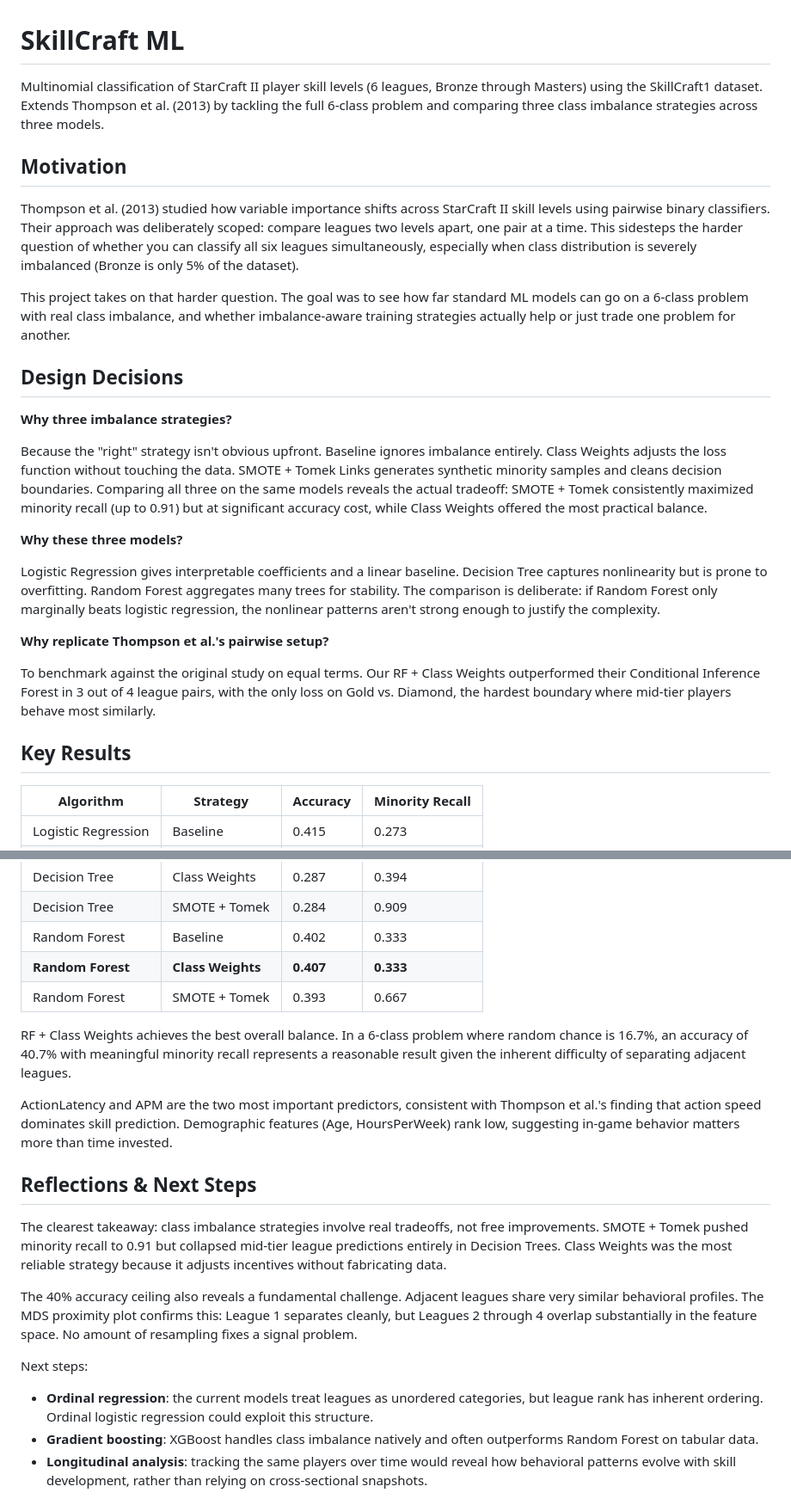
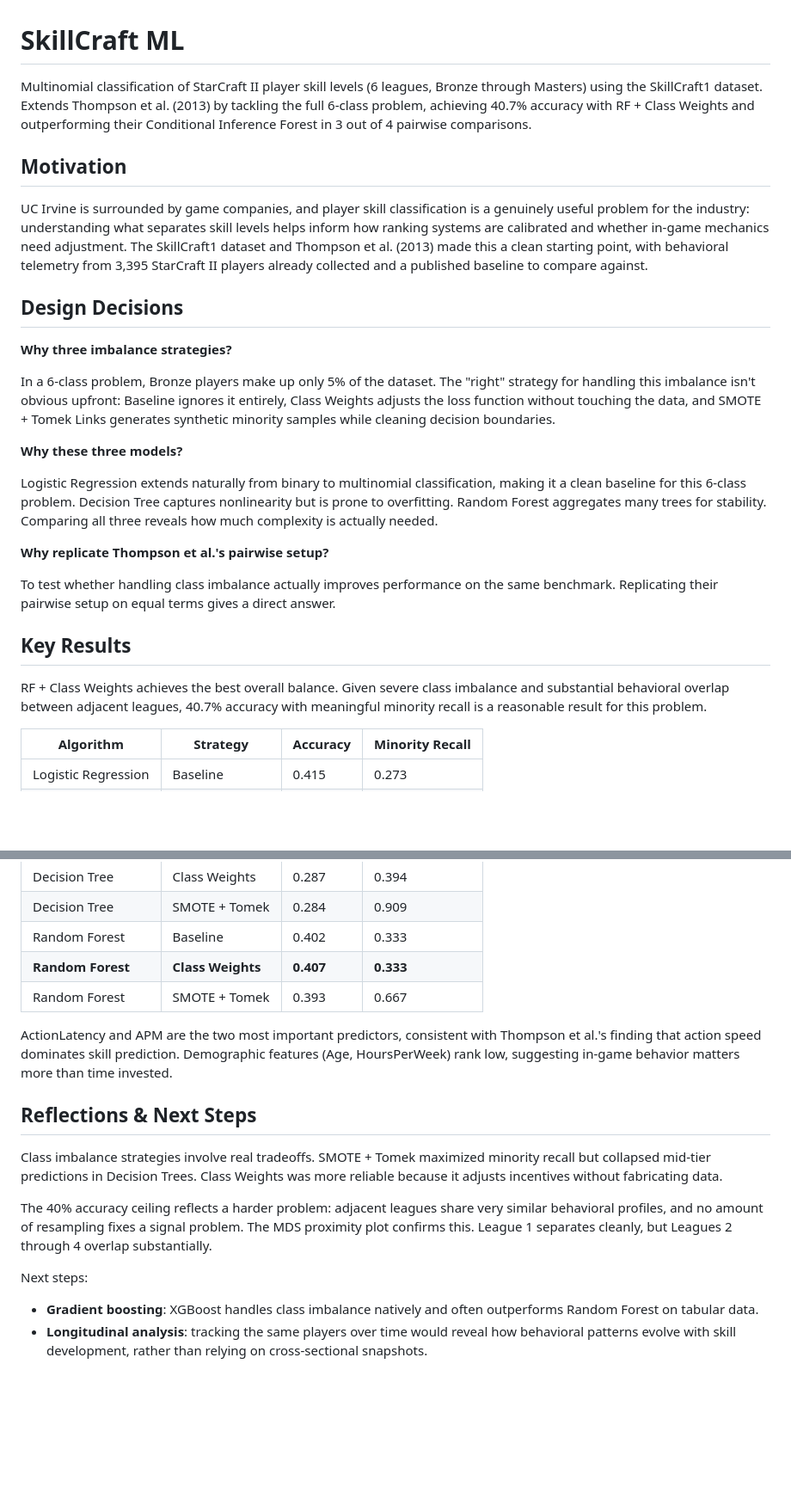
Before and after one commit to ShengPeiWilliam/skillcraft-ml, a Markdown page: README.md, 2 parts joined by grey strips. Shown at 86% size. Rendered like a GitHub page; blank space fills up the shorter version.

Commit message:
docs: revise project READMEs with motivation, design decisions, and reflections

```diff
--- a/README.md
+++ b/README.md
@@ -1,28 +1,25 @@
 # SkillCraft ML
-
-Multinomial classification of StarCraft II player skill levels (6 leagues, Bronze through Masters) using the SkillCraft1 dataset. Extends Thompson et al. (2013) by tackling the full 6-class problem and comparing three class imbalance strategies across three models.
+Multinomial classification of StarCraft II player skill levels (6 leagues, Bronze through Masters) using the SkillCraft1 dataset. Extends Thompson et al. (2013) by tackling the full 6-class problem, achieving 40.7% accuracy with RF + Class Weights and outperforming their Conditional Inference Forest in 3 out of 4 pairwise comparisons.
 
 ## Motivation
-
-Thompson et al. (2013) studied how variable importance shifts across StarCraft II skill levels using pairwise binary classifiers. Their approach was deliberately scoped: compare leagues two levels apart, one pair at a time. This sidesteps the harder question of whether you can classify all six leagues simultaneously, especially when class distribution is severely imbalanced (Bronze is only 5% of the dataset).
-
-This project takes on that harder question. The goal was to see how far standard ML models can go on a 6-class problem with real class imbalance, and whether imbalance-aware training strategies actually help or just trade one problem for another.
+UC Irvine is surrounded by game companies, and player skill classification is a genuinely useful problem for the industry: understanding what separates skill levels helps inform how ranking systems are calibrated and whether in-game mechanics need adjustment. The SkillCraft1 dataset and Thompson et al. (2013) made this a clean starting point, with behavioral telemetry from 3,395 StarCraft II players already collected and a published baseline to compare against.
 
 ## Design Decisions
 
 **Why three imbalance strategies?**
 
-Because the "right" strategy isn't obvious upfront. Baseline ignores imbalance entirely. Class Weights adjusts the loss function without touching the data. SMOTE + Tomek Links generates synthetic minority samples and cleans decision boundaries. Comparing all three on the same models reveals the actual tradeoff: SMOTE + Tomek consistently maximized minority recall (up to 0.91) but at significant accuracy cost, while Class Weights offered the most practical balance.
+In a 6-class problem, Bronze players make up only 5% of the dataset. The "right" strategy for handling this imbalance isn't obvious upfront: Baseline ignores it entirely, Class Weights adjusts the loss function without touching the data, and SMOTE + Tomek Links generates synthetic minority samples while cleaning decision boundaries.
 
 **Why these three models?**
 
-Logistic Regression gives interpretable coefficients and a linear baseline. Decision Tree captures nonlinearity but is prone to overfitting. Random Forest aggregates many trees for stability. The comparison is deliberate: if Random Forest only marginally beats logistic regression, the nonlinear patterns aren't strong enough to justify the complexity.
+Logistic Regression extends naturally from binary to multinomial classification, making it a clean baseline for this 6-class problem. Decision Tree captures nonlinearity but is prone to overfitting. Random Forest aggregates many trees for stability. Comparing all three reveals how much complexity is actually needed.
 
 **Why replicate Thompson et al.'s pairwise setup?**
 
-To benchmark against the original study on equal terms. Our RF + Class Weights outperformed their Conditional Inference Forest in 3 out of 4 league pairs, with the only loss on Gold vs. Diamond, the hardest boundary where mid-tier players behave most similarly.
+To test whether handling class imbalance actually improves performance on the same benchmark. Replicating their pairwise setup on equal terms gives a direct answer.
 
 ## Key Results
+RF + Class Weights achieves the best overall balance. Given severe class imbalance and substantial behavioral overlap between adjacent leagues, 40.7% accuracy with meaningful minority recall is a reasonable result for this problem.
 
 | Algorithm | Strategy | Accuracy | Minority Recall |
 |-----------|----------|----------|-----------------|
@@ -36,18 +33,15 @@ To benchmark against the original study on equal terms. Our RF + Class Weights o
 | **Random Forest** | **Class Weights** | **0.407** | **0.333** |
 | Random Forest | SMOTE + Tomek | 0.393 | 0.667 |
 
-RF + Class Weights achieves the best overall balance. In a 6-class problem where random chance is 16.7%, an accuracy of 40.7% with meaningful minority recall represents a reasonable result given the inherent difficulty of separating adjacent leagues.
-
 ActionLatency and APM are the two most important predictors, consistent with Thompson et al.'s finding that action speed dominates skill prediction. Demographic features (Age, HoursPerWeek) rank low, suggesting in-game behavior matters more than time invested.
 
 ## Reflections & Next Steps
 
-The clearest takeaway: class imbalance strategies involve real tradeoffs, not free improvements. SMOTE + Tomek pushed minority recall to 0.91 but collapsed mid-tier league predictions entirely in Decision Trees. Class Weights was the most reliable strategy because it adjusts incentives without fabricating data.
+Class imbalance strategies involve real tradeoffs. SMOTE + Tomek maximized minority recall but collapsed mid-tier predictions in Decision Trees. Class Weights was more reliable because it adjusts incentives without fabricating data.
 
-The 40% accuracy ceiling also reveals a fundamental challenge. Adjacent leagues share very similar behavioral profiles. The MDS proximity plot confirms this: League 1 separates cleanly, but Leagues 2 through 4 overlap substantially in the feature space. No amount of resampling fixes a signal problem.
+The 40% accuracy ceiling reflects a harder problem: adjacent leagues share very similar behavioral profiles, and no amount of resampling fixes a signal problem. The MDS proximity plot confirms this. League 1 separates cleanly, but Leagues 2 through 4 overlap substantially.
 
 Next steps:
-- **Ordinal regression**: the current models treat leagues as unordered categories, but league rank has inherent ordering. Ordinal logistic regression could exploit this structure.
 - **Gradient boosting**: XGBoost handles class imbalance natively and often outperforms Random Forest on tabular data.
 - **Longitudinal analysis**: tracking the same players over time would reveal how behavioral patterns evolve with skill development, rather than relying on cross-sectional snapshots.
 
```
